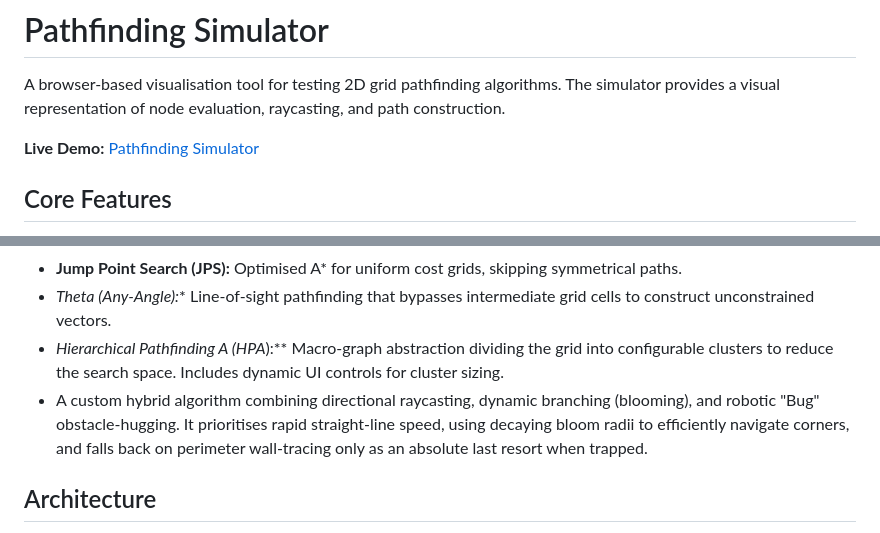
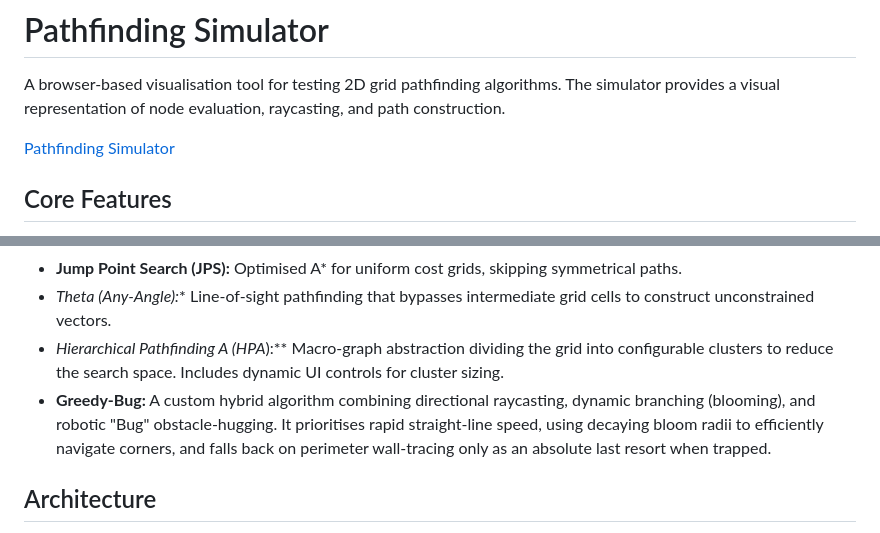
Before and after one commit to mnmfullmetal/Pathfinding_Simulator, a Markdown page: README.md, 2 parts joined by grey strips. Rendered like a GitHub page.

Commit message:
fixed missing algo name in README

```diff
--- a/README.md
+++ b/README.md
@@ -2,7 +2,7 @@
 
 A browser-based visualisation tool for testing 2D grid pathfinding algorithms. The simulator provides a visual representation of node evaluation, raycasting, and path construction.
 
-**Live Demo:** [Pathfinding Simulator](https://pathfinding-simulator.pages.dev/)
+[Pathfinding Simulator](https://pathfinding-simulator.pages.dev/)
 
 ## Core Features
 
@@ -21,7 +21,7 @@ A browser-based visualisation tool for testing 2D grid pathfinding algorithms. T
 *   **Jump Point Search (JPS):** Optimised A* for uniform cost grids, skipping symmetrical paths.
 *   **Theta* (Any-Angle):** Line-of-sight pathfinding that bypasses intermediate grid cells to construct unconstrained vectors.
 *   **Hierarchical Pathfinding A* (HPA*):** Macro-graph abstraction dividing the grid into configurable clusters to reduce the search space. Includes dynamic UI controls for cluster sizing.
-*   A custom hybrid algorithm combining directional raycasting, dynamic branching (blooming), and robotic "Bug" obstacle-hugging. It prioritises rapid straight-line speed, using decaying bloom radii to efficiently navigate corners, and falls back on perimeter wall-tracing only as an absolute last resort when trapped.
+*  **Greedy-Bug:** A custom hybrid algorithm combining directional raycasting, dynamic branching (blooming), and robotic "Bug" obstacle-hugging. It prioritises rapid straight-line speed, using decaying bloom radii to efficiently navigate corners, and falls back on perimeter wall-tracing only as an absolute last resort when trapped.
 
 ## Architecture
 
```
